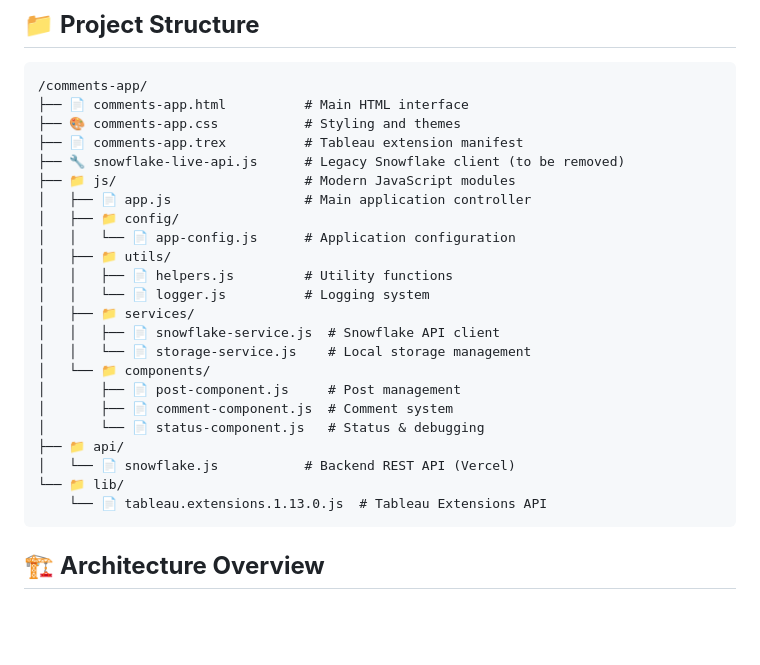
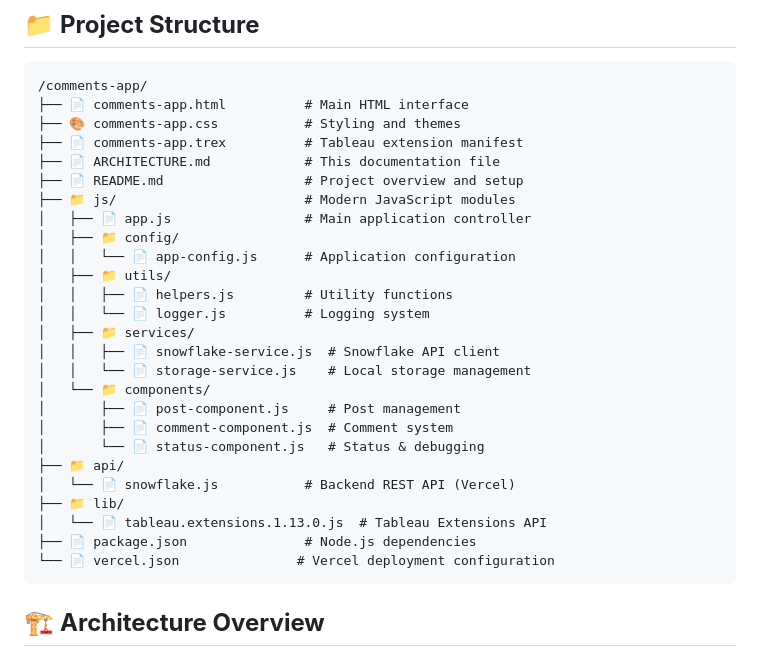
Before and after one commit to arunchandar99/tableau-comments-app, a Markdown page: ARCHITECTURE.md, the part around the change. GitHub-like rendering; blank space fills up the shorter version.

Commit message:
Update ARCHITECTURE.md to reflect cleaned-up project structure
- Remove references to deleted files (comments-app.js, snowflake-live-api.js, snowflake-setup.sql)
- Add missing documentation files (ARCHITECTURE.md, README.md)
- Include configuration files (package.json, vercel.json)
- Reflect accurate current project structure after cleanup

Documentation now matches the actual clean project structure.

🤖 Generated with [Claude Code](https://claude.ai/code)

Co-Authored-By: Claude <noreply@anthropic.com>

````diff
--- a/ARCHITECTURE.md
+++ b/ARCHITECTURE.md
@@ -7,7 +7,8 @@
 ├── 📄 comments-app.html          # Main HTML interface
 ├── 🎨 comments-app.css           # Styling and themes
 ├── 📄 comments-app.trex          # Tableau extension manifest
-├── 🔧 snowflake-live-api.js      # Legacy Snowflake client (to be removed)
+├── 📄 ARCHITECTURE.md            # This documentation file
+├── 📄 README.md                  # Project overview and setup
 ├── 📁 js/                        # Modern JavaScript modules
 │   ├── 📄 app.js                 # Main application controller
 │   ├── 📁 config/
@@ -24,8 +25,10 @@
 │       └── 📄 status-component.js   # Status & debugging
 ├── 📁 api/
 │   └── 📄 snowflake.js           # Backend REST API (Vercel)
-└── 📁 lib/
-    └── 📄 tableau.extensions.1.13.0.js  # Tableau Extensions API
+├── 📁 lib/
+│   └── 📄 tableau.extensions.1.13.0.js  # Tableau Extensions API
+├── 📄 package.json               # Node.js dependencies
+└── 📄 vercel.json               # Vercel deployment configuration
 ```
 
 ## 🏗️ **Architecture Overview**
````
